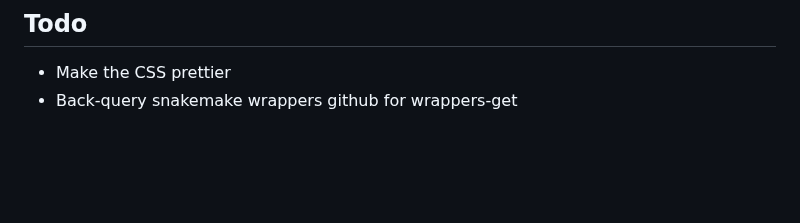
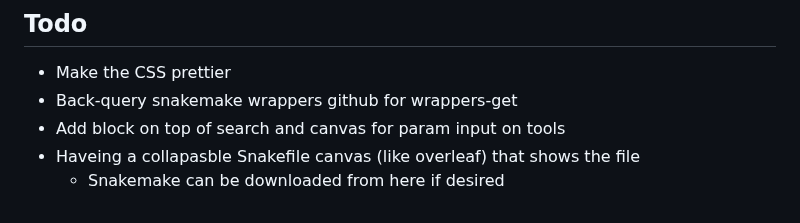
Before and after one commit to jonathan-bravo/hci_project, a Markdown page: README.md, the part around the change. Rendered like a GitHub page; blank space fills up the shorter version.

```diff
--- a/README.md
+++ b/README.md
@@ -24,3 +24,6 @@ Names of tools can be typed into the search bar and the list of wrappers will fi
 
 - Make the CSS prettier
 - Back-query snakemake wrappers github for wrappers-get
+- Add block on top of search and canvas for param input on tools
+- Haveing a collapasble Snakefile canvas (like overleaf) that shows the file
+  - Snakemake can be downloaded from here if desired
```
